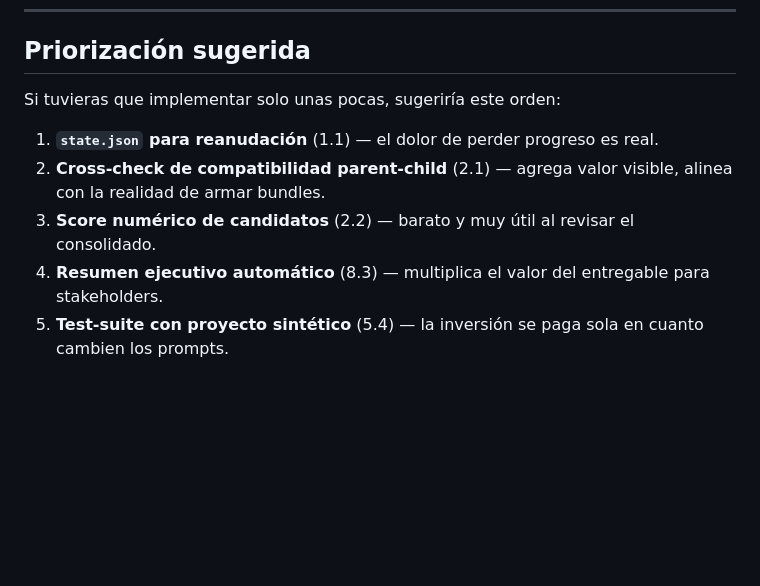
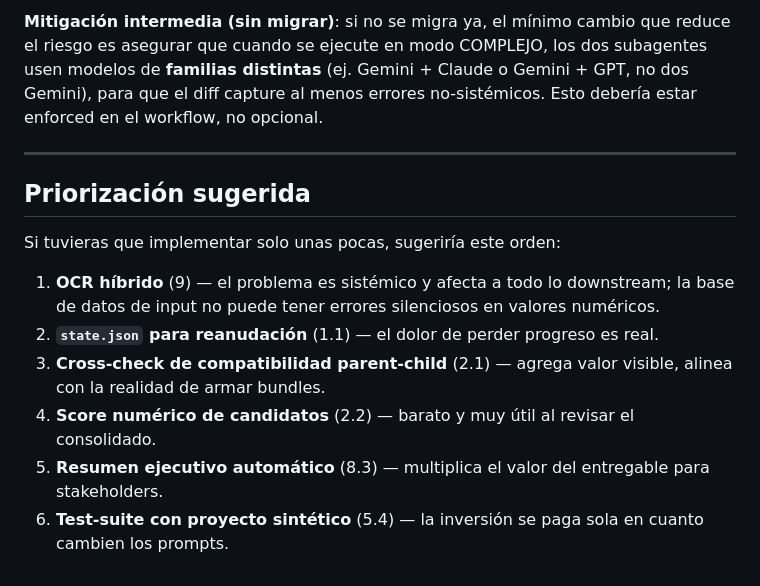
Before and after one commit to rmichelena/tender_workflows, a Markdown page: MEJORAS_PROPUESTAS.md, the part around one of its changes. Rendered like a GitHub page; blank space fills up the shorter version.

```diff
--- a/MEJORAS_PROPUESTAS.md
+++ b/MEJORAS_PROPUESTAS.md
@@ -206,9 +241,14 @@ Tras el paso 7, generar `executive_summary.md` (1-2 páginas, en castellano peru
+**Mitigación intermedia (sin migrar)**: si no se migra ya, el mínimo cambio que reduce el riesgo es asegurar que cuando se ejecute en modo COMPLEJO, los dos subagentes usen modelos de **familias distintas** (ej. Gemini + Claude o Gemini + GPT, no dos Gemini), para que el diff capture al menos errores no-sistémicos. Esto debería estar enforced en el workflow, no opcional.
+
+---
+
 ## Priorización sugerida
 
 Si tuvieras que implementar solo unas pocas, sugeriría este orden:
 
-1. **`state.json` para reanudación** (1.1) — el dolor de perder progreso es real.
-2. **Cross-check de compatibilidad parent-child** (2.1) — agrega valor visible, alinea con la realidad de armar bundles.
-3. **Score numérico de candidatos** (2.2) — barato y muy útil al revisar el consolidado.
-4. **Resumen ejecutivo automático** (8.3) — multiplica el valor del entregable para stakeholders.
-5. **Test-suite con proyecto sintético** (5.4) — la inversión se paga sola en cuanto cambien los prompts.
+1. **OCR híbrido** (9) — el problema es sistémico y afecta a todo lo downstream; la base de datos de input no puede tener errores silenciosos en valores numéricos.
+2. **`state.json` para reanudación** (1.1) — el dolor de perder progreso es real.
+3. **Cross-check de compatibilidad parent-child** (2.1) — agrega valor visible, alinea con la realidad de armar bundles.
+4. **Score numérico de candidatos** (2.2) — barato y muy útil al revisar el consolidado.
+5. **Resumen ejecutivo automático** (8.3) — multiplica el valor del entregable para stakeholders.
+6. **Test-suite con proyecto sintético** (5.4) — la inversión se paga sola en cuanto cambien los prompts.
```
Also changed, not shown: other parts of MEJORAS_PROPUESTAS.md (+35 -0 lines), REVIEW_FRESH_EYES.md (+2 -1 lines).
